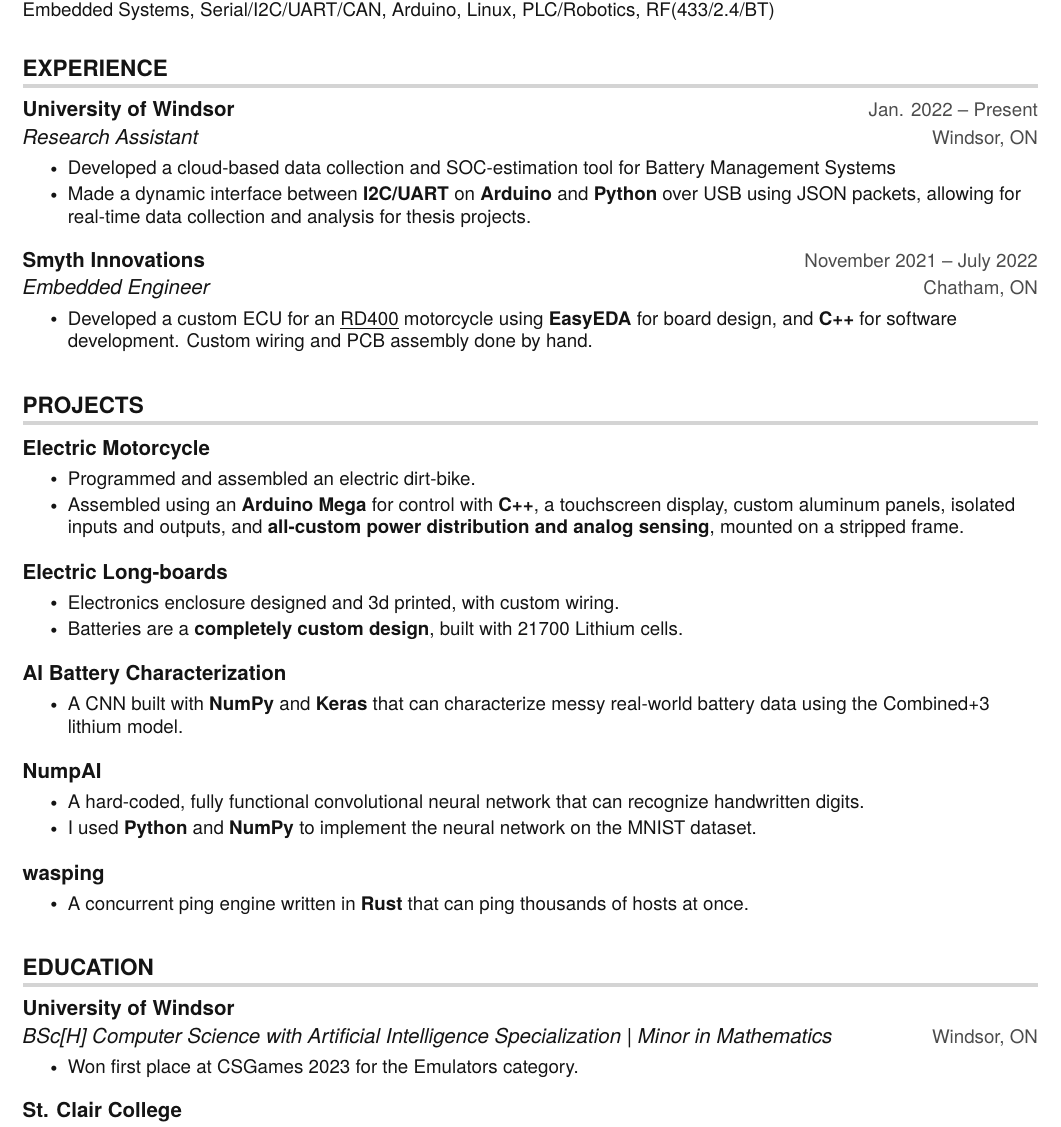
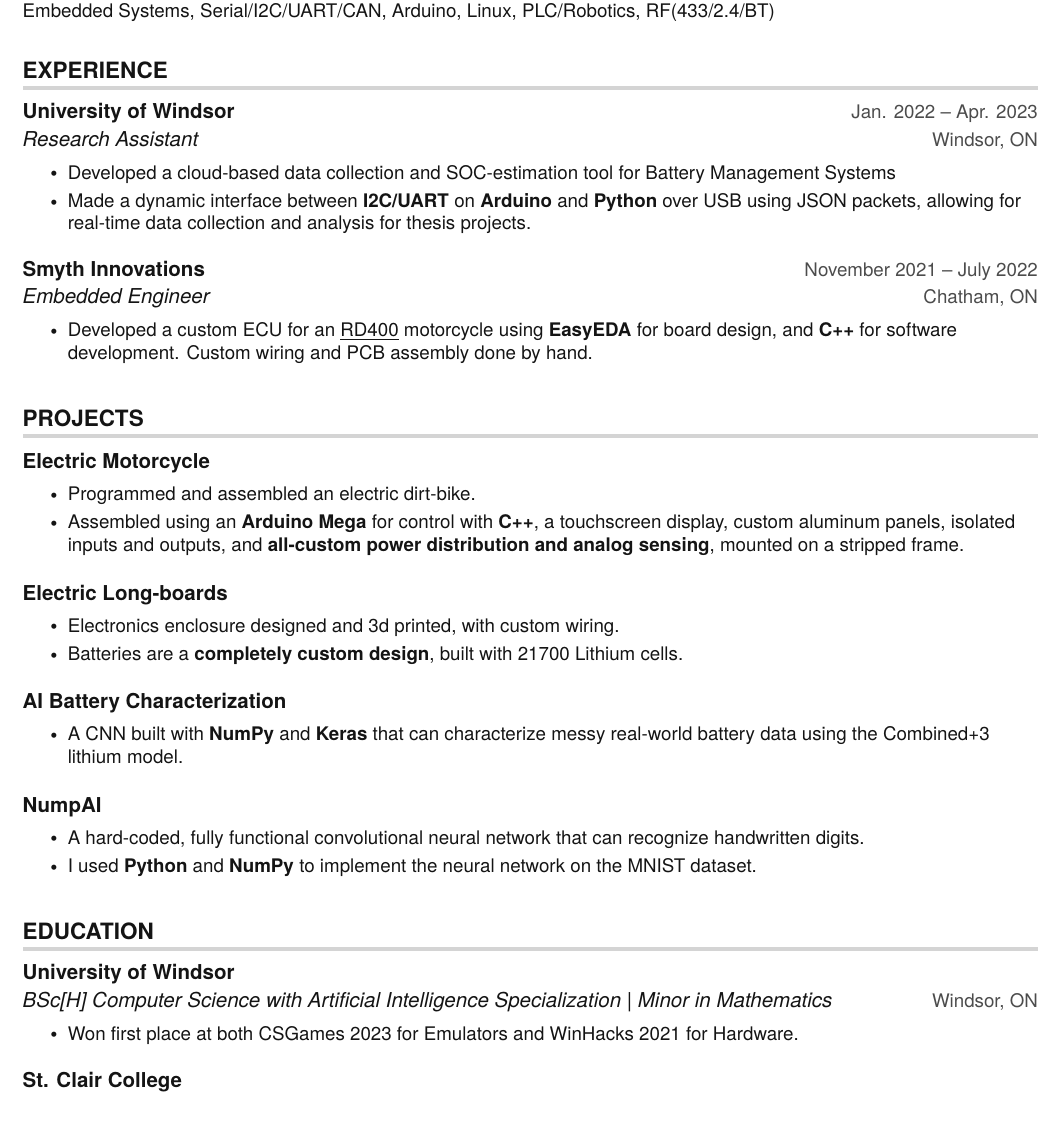
Before and after one commit to colefuerth/Resumes, a LaTeX CV (Cole_Fuerth_resume.tex, which reads src/education/uwin.tex, src/experience/research.tex): part of the page, cut so that both start at the same text. Compiled offline with pdfLaTeX.

Commit message:
update resume content

```diff
--- a/Cole_Fuerth_resume.tex
+++ b/Cole_Fuerth_resume.tex
@@ -62,7 +62,7 @@
 \input{./src/projects/longboards.tex}
 \input{./src/projects/battery.tex}
 \input{./src/projects/numpai.tex}
-\input{./src/projects/wasping.tex}
+% \input{./src/projects/wasping.tex}
 
 \resumeSubHeadingListEnd
 
--- a/src/education/uwin.tex
+++ b/src/education/uwin.tex
@@ -6,5 +6,5 @@
 % % \resumeItem {Computer Science \textbf{teaching assistant}}
 % % \resumeItem {Electrical Engineering \textbf{reasearch assistant} working with \textbf{Advanced Energy Storage Systems}.}
 % \resumeItem {\textbf{89\% Major Average}; received Dean's List for each completed class year.}
-\resumeItem {Won first place at CSGames 2023 for the Emulators category.}
+\resumeItem {Won first place at both CSGames 2023 for Emulators and WinHacks 2021 for Hardware.}
 \resumeItemListEnd
--- a/src/experience/research.tex
+++ b/src/experience/research.tex
@@ -1,5 +1,5 @@
 \resumeSubheading
-{University of Windsor}{Jan. 2022 -- Present}
+{University of Windsor}{Jan. 2022 -- Apr. 2023}
 {Research Assistant}{Windsor, ON}
 \resumeItemListStart
 \resumeItem{Developed a cloud-based data collection and SOC-estimation tool for Battery Management Systems}
```
Also changed, not shown: Cole_Fuerth_resume.pdf.
